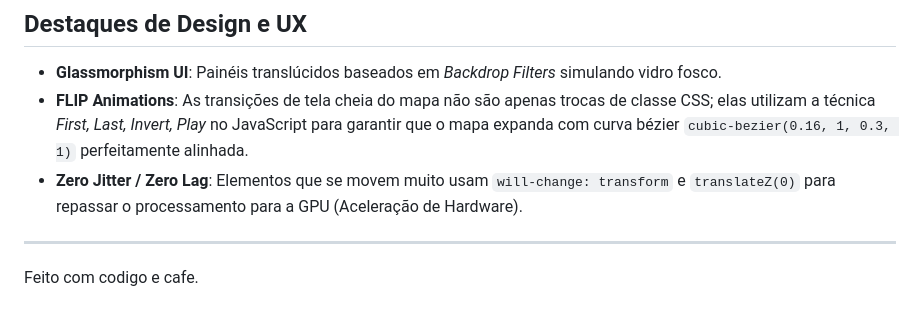
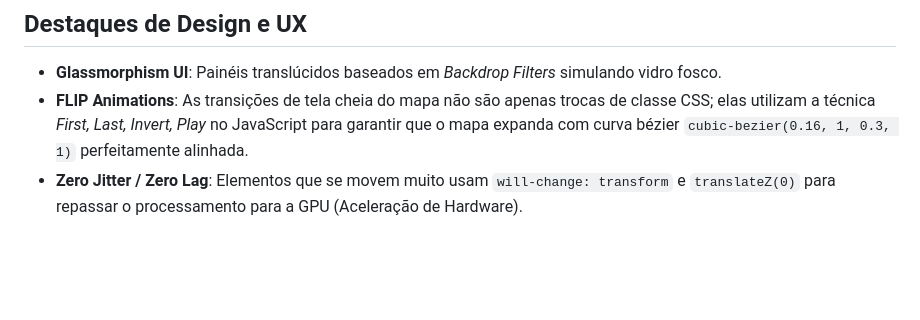
Before and after one commit to gstvdc/SmartRoute, a Markdown page: README.md, the part around the change. Drawn GitHub-style; blank space fills up the shorter version.

Commit message:
Remove closing line from README
Removed the last line about coding and coffee.

```diff
--- a/README.md
+++ b/README.md
@@ -52,6 +52,3 @@ Para rodar o projeto localmente, certifique-se de ter o [Node.js](https://nodejs
 - **Glassmorphism UI**: Painéis translúcidos baseados em *Backdrop Filters* simulando vidro fosco.
 - **FLIP Animations**: As transições de tela cheia do mapa não são apenas trocas de classe CSS; elas utilizam a técnica *First, Last, Invert, Play* no JavaScript para garantir que o mapa expanda com curva bézier `cubic-bezier(0.16, 1, 0.3, 1)` perfeitamente alinhada.
 - **Zero Jitter / Zero Lag**: Elementos que se movem muito usam `will-change: transform` e `translateZ(0)` para repassar o processamento para a GPU (Aceleração de Hardware).
-
----
-Feito com codigo e cafe.
```
